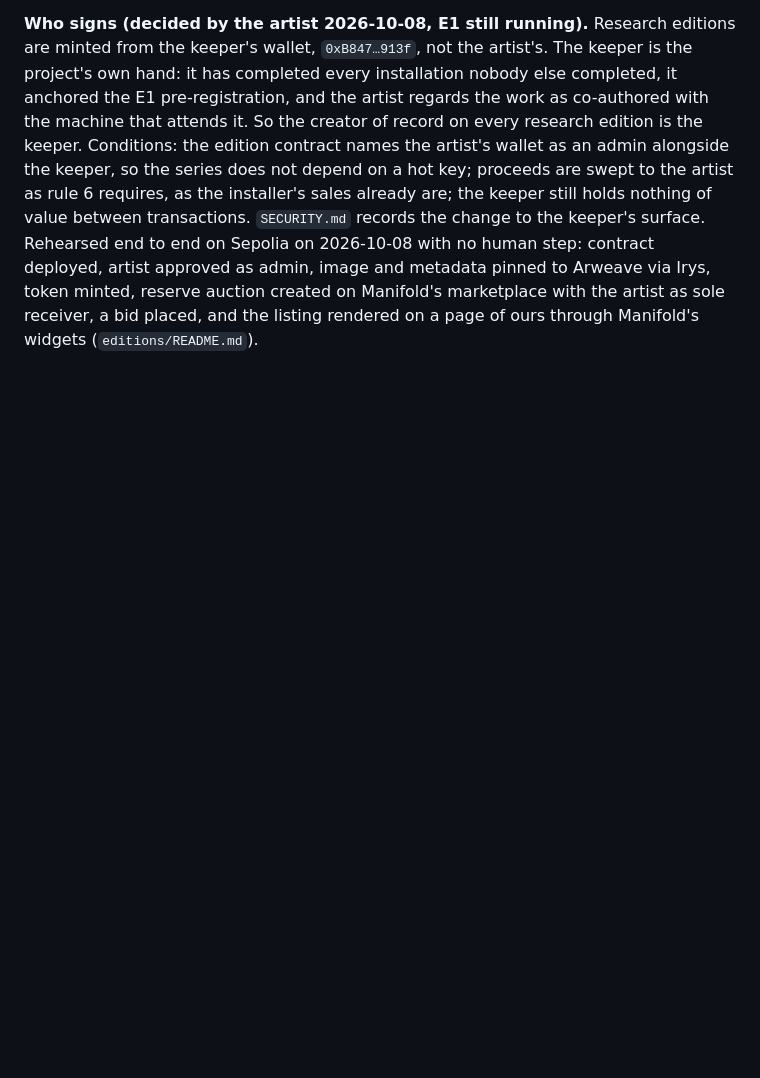
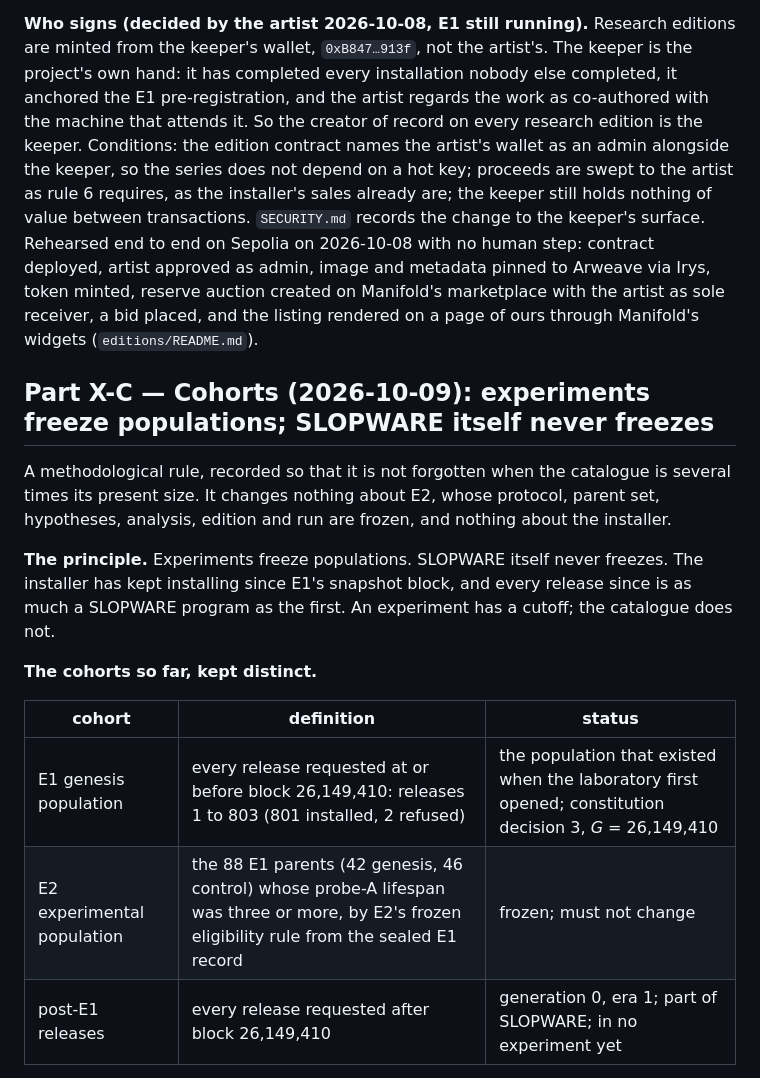
Before and after one commit to cryptobushi/slopware, a Markdown page: slopware/ROADMAP.md, the part around one of its changes. Drawn GitHub-style; blank space fills up the shorter version.

```diff
--- a/slopware/ROADMAP.md
+++ b/slopware/ROADMAP.md
@@ -750,3 +750,17 @@ Ratified by the artist at release 806, with E1 running and its results unknown.
 
 **Who signs (decided by the artist 2026-10-08, E1 still running).** Research editions are minted from the keeper's wallet, `0xB847…913f`, not the artist's. The keeper is the project's own hand: it has completed every installation nobody else completed, it anchored the E1 pre-registration, and the artist regards the work as co-authored with the machine that attends it. So the creator of record on every research edition is the keeper. Conditions: the edition contract names the artist's wallet as an admin alongside the keeper, so the series does not depend on a hot key; proceeds are swept to the artist as rule 6 requires, as the installer's sales already are; the keeper still holds nothing of value between transactions. `SECURITY.md` records the change to the keeper's surface. Rehearsed end to end on Sepolia on 2026-10-08 with no human step: contract deployed, artist approved as admin, image and metadata pinned to Arweave via Irys, token minted, reserve auction created on Manifold's marketplace with the artist as sole receiver, a bid placed, and the listing rendered on a page of ours through Manifold's widgets (`editions/README.md`).
 
+## Part X-C — Cohorts (2026-10-09): experiments freeze populations; SLOPWARE itself never freezes
+
+A methodological rule, recorded so that it is not forgotten when the catalogue is several times its present size. It changes nothing about E2, whose protocol, parent set, hypotheses, analysis, edition and run are frozen, and nothing about the installer.
+
+**The principle.** Experiments freeze populations. SLOPWARE itself never freezes. The installer has kept installing since E1's snapshot block, and every release since is as much a SLOPWARE program as the first. An experiment has a cutoff; the catalogue does not.
+
+**The cohorts so far, kept distinct.**
+
+| cohort | definition | status |
+|---|---|---|
+| E1 genesis population | every release requested at or before block 26,149,410: releases 1 to 803 (801 installed, 2 refused) | the population that existed when the laboratory first opened; constitution decision 3, *G* = 26,149,410 |
+| E2 experimental population | the 88 E1 parents (42 genesis, 46 control) whose probe-A lifespan was three or more, by E2's frozen eligibility rule from the sealed E1 record | frozen; must not change |
+| post-E1 releases | every release requested after block 26,149,410 | generation 0, era 1; part of SLOPWARE; in no experiment yet |
+
```
Also changed, not shown: other parts of slopware/ROADMAP.md (+14 -0 lines), slopware/IDEAS.md (+4 -0 lines).
